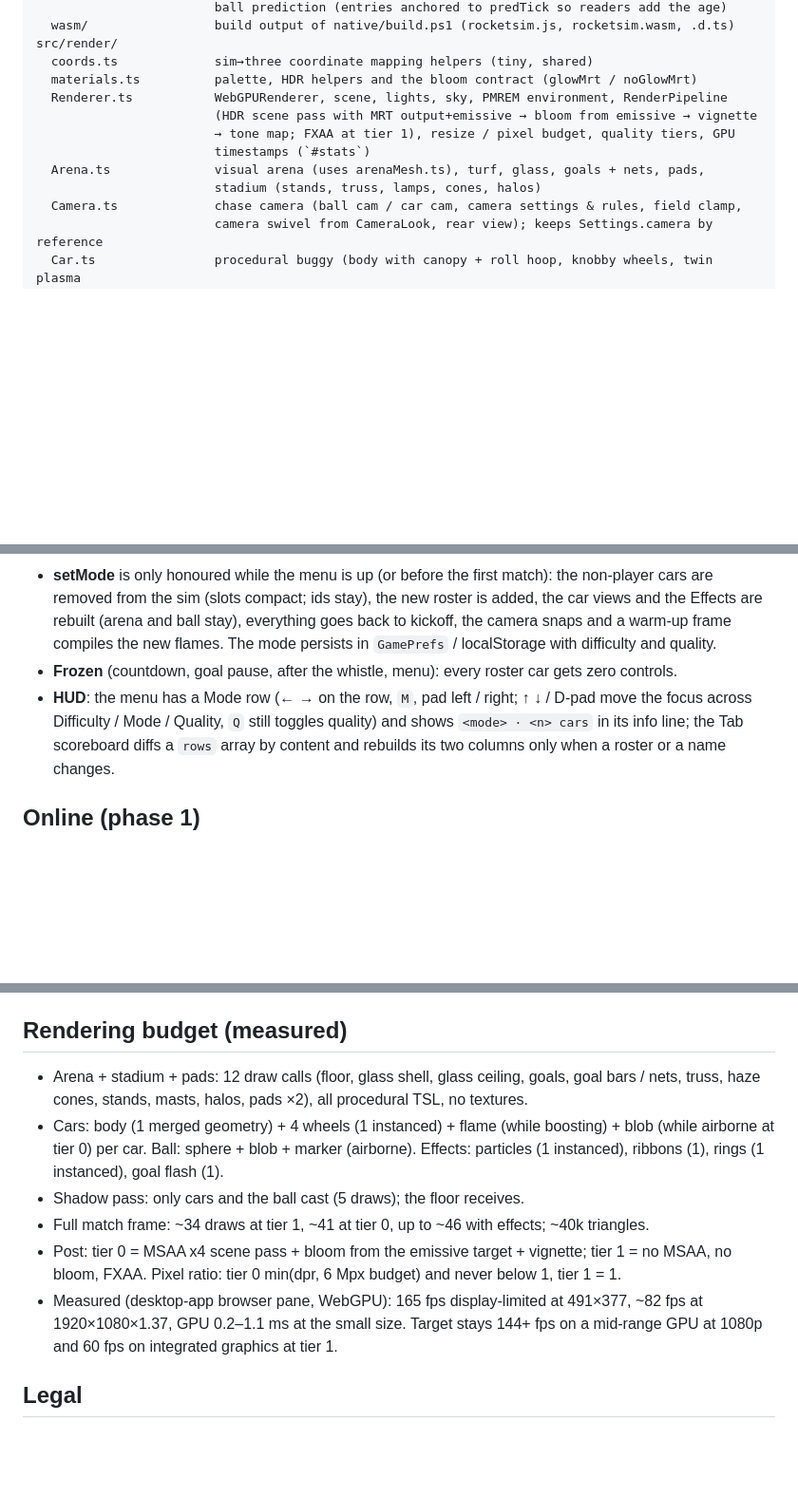
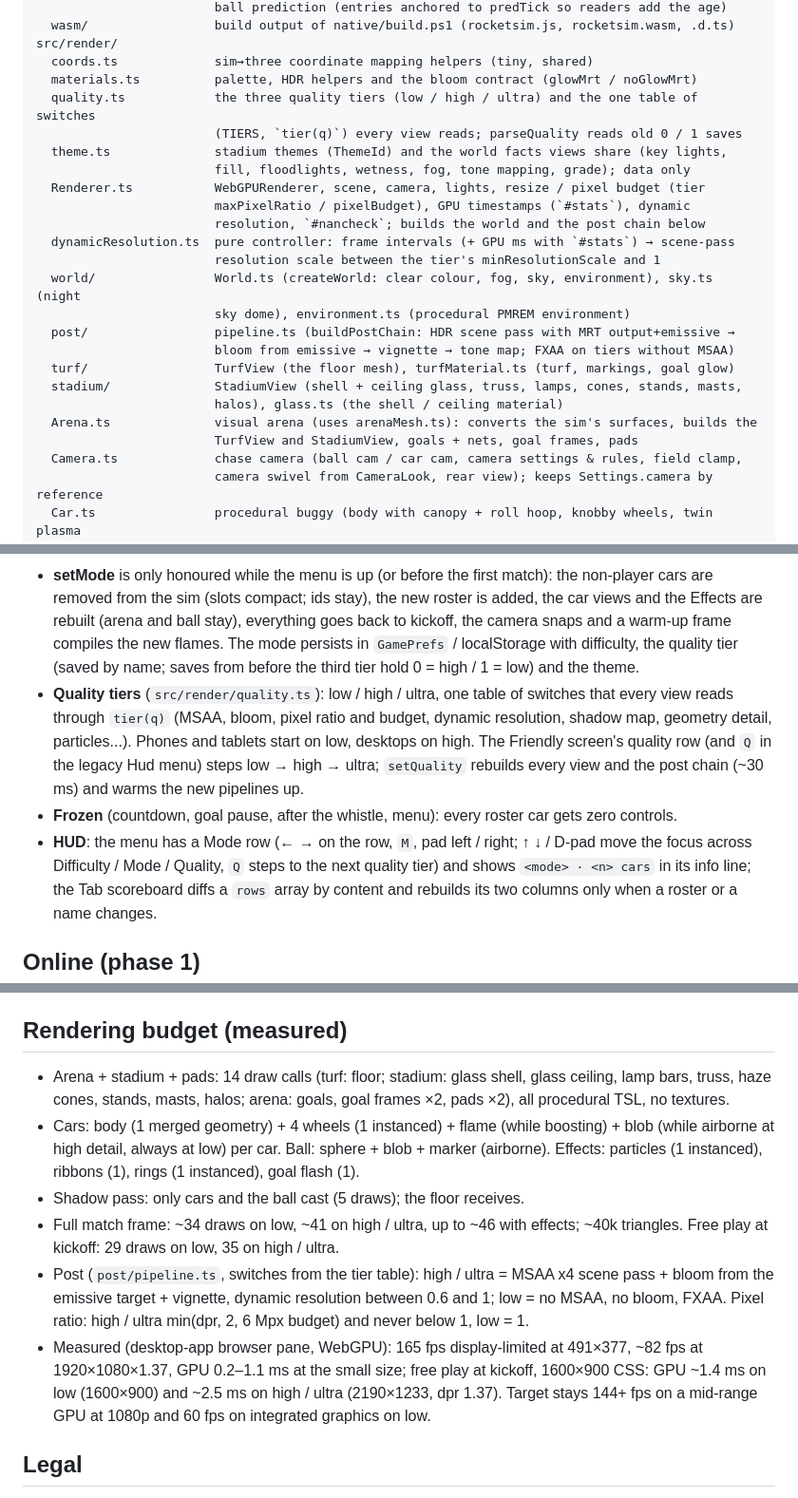
Before and after one commit to DonJaimeHash/turbo-gol, a Markdown page: ARCHITECTURE.md, 3 parts joined by grey strips. Shown at 95% size. GitHub-like rendering; blank space fills up the shorter version.

Commit message:
docs: ARCHITECTURE for the three tiers and the render module folders
The render file list gains quality.ts, theme.ts, dynamicResolution.ts
and the world/, post/, turf/ and stadium/ folders; the prefs, the
bloom contract, the menu's quality row and the rendering budget speak
of low / high / ultra instead of tiers 0 / 1, with the free-play draw
calls and GPU times measured for this change.

Signed-off-by: DonJaimeHash <343033842+DonJaimeHash@users.noreply.github.com>
Co-Authored-By: Claude Opus 5.5 <noreply@anthropic.com>

```diff
--- a/ARCHITECTURE.md
+++ b/ARCHITECTURE.md
@@ -66,12 +66,24 @@ src/sim/
 src/render/
   coords.ts             sim→three coordinate mapping helpers (tiny, shared)
   materials.ts          palette, HDR helpers and the bloom contract (glowMrt / noGlowMrt)
-  Renderer.ts           WebGPURenderer, scene, lights, sky, PMREM environment, RenderPipeline
-                        (HDR scene pass with MRT output+emissive → bloom from emissive → vignette
-                        → tone map; FXAA at tier 1), resize / pixel budget, quality tiers, GPU
-                        timestamps (`#stats`)
-  Arena.ts              visual arena (uses arenaMesh.ts), turf, glass, goals + nets, pads,
-                        stadium (stands, truss, lamps, cones, halos)
+  quality.ts            the three quality tiers (low / high / ultra) and the one table of switches
+                        (TIERS, `tier(q)`) every view reads; parseQuality reads old 0 / 1 saves
+  theme.ts              stadium themes (ThemeId) and the world facts views share (key lights,
+                        fill, floodlights, wetness, fog, tone mapping, grade); data only
+  Renderer.ts           WebGPURenderer, scene, camera, lights, resize / pixel budget (tier
+                        maxPixelRatio / pixelBudget), GPU timestamps (`#stats`), dynamic
+                        resolution, `#nancheck`; builds the world and the post chain below
+  dynamicResolution.ts  pure controller: frame intervals (+ GPU ms with `#stats`) → scene-pass
+                        resolution scale between the tier's minResolutionScale and 1
+  world/                World.ts (createWorld: clear colour, fog, sky, environment), sky.ts (night
+                        sky dome), environment.ts (procedural PMREM environment)
+  post/                 pipeline.ts (buildPostChain: HDR scene pass with MRT output+emissive →
+                        bloom from emissive → vignette → tone map; FXAA on tiers without MSAA)
+  turf/                 TurfView (the floor mesh), turfMaterial.ts (turf, markings, goal glow)
+  stadium/              StadiumView (shell + ceiling glass, truss, lamps, cones, stands, masts,
+                        halos), glass.ts (the shell / ceiling material)
+  Arena.ts              visual arena (uses arenaMesh.ts): converts the sim's surfaces, builds the
+                        TurfView and StadiumView, goals + nets, goal frames, pads
   Camera.ts             chase camera (ball cam / car cam, camera settings & rules, field clamp,
                         camera swivel from CameraLook, rear view); keeps Settings.camera by reference
   Car.ts                procedural buggy (body with canopy + roll hoop, knobby wheels, twin plasma
@@ -367,10 +381,16 @@ for `MAX_CARS = 8` (`types.ts`), the UI stops at 3v3.
   cars are removed from the sim (slots compact; ids stay), the new roster is added, the car views
   and the Effects are rebuilt (arena and ball stay), everything goes back to kickoff, the camera
   snaps and a warm-up frame compiles the new flames. The mode persists in `GamePrefs` /
-  localStorage with difficulty and quality.
+  localStorage with difficulty, the quality tier (saved by name; saves from before the third tier
+  hold 0 = high / 1 = low) and the theme.
+* **Quality tiers** (`src/render/quality.ts`): low / high / ultra, one table of switches that every
+  view reads through `tier(q)` (MSAA, bloom, pixel ratio and budget, dynamic resolution, shadow map,
+  geometry detail, particles...). Phones and tablets start on low, desktops on high. The Friendly
+  screen's quality row (and `Q` in the legacy Hud menu) steps low → high → ultra; `setQuality`
+  rebuilds every view and the post chain (~30 ms) and warms the new pipelines up.
 * **Frozen** (countdown, goal pause, after the whistle, menu): every roster car gets zero controls.
 * **HUD**: the menu has a Mode row (← → on the row, `M`, pad left / right; ↑ ↓ / D-pad move the
-  focus across Difficulty / Mode / Quality, `Q` still toggles quality) and shows
+  focus across Difficulty / Mode / Quality, `Q` steps to the next quality tier) and shows
   `<mode> · <n> cars` in its info line; the Tab scoreboard diffs a `rows` array by content and
   rebuilds its two columns only when a roster or a name changes.
 
@@ -441,18 +461,22 @@ skip moves its tick 0 one tick later). Measured numbers: `docs/online/PHASE2.md`
 
 ## Rendering budget (measured)
 
-* Arena + stadium + pads: 12 draw calls (floor, glass shell, glass ceiling, goals, goal bars /
-  nets, truss, haze cones, stands, masts, halos, pads ×2), all procedural TSL, no textures.
+* Arena + stadium + pads: 14 draw calls (turf: floor; stadium: glass shell, glass ceiling, lamp
+  bars, truss, haze cones, stands, masts, halos; arena: goals, goal frames ×2, pads ×2), all
+  procedural TSL, no textures.
 * Cars: body (1 merged geometry) + 4 wheels (1 instanced) + flame (while boosting) + blob (while
-  airborne at tier 0) per car. Ball: sphere + blob + marker (airborne). Effects: particles (1
-  instanced), ribbons (1), rings (1 instanced), goal flash (1).
+  airborne at high detail, always at low) per car. Ball: sphere + blob + marker (airborne).
+  Effects: particles (1 instanced), ribbons (1), rings (1 instanced), goal flash (1).
 * Shadow pass: only cars and the ball cast (5 draws); the floor receives.
-* Full match frame: ~34 draws at tier 1, ~41 at tier 0, up to ~46 with effects; ~40k triangles.
-* Post: tier 0 = MSAA x4 scene pass + bloom from the emissive target + vignette; tier 1 = no MSAA,
-  no bloom, FXAA. Pixel ratio: tier 0 min(dpr, 6 Mpx budget) and never below 1, tier 1 = 1.
+* Full match frame: ~34 draws on low, ~41 on high / ultra, up to ~46 with effects; ~40k
+  triangles. Free play at kickoff: 29 draws on low, 35 on high / ultra.
+* Post (`post/pipeline.ts`, switches from the tier table): high / ultra = MSAA x4 scene pass +
+  bloom from the emissive target + vignette, dynamic resolution between 0.6 and 1; low = no MSAA,
+  no bloom, FXAA. Pixel ratio: high / ultra min(dpr, 2, 6 Mpx budget) and never below 1, low = 1.
 * Measured (desktop-app browser pane, WebGPU): 165 fps display-limited at 491×377, ~82 fps at
-  1920×1080×1.37, GPU 0.2–1.1 ms at the small size. Target stays 144+ fps on a mid-range GPU at
-  1080p and 60 fps on integrated graphics at tier 1.
+  1920×1080×1.37, GPU 0.2–1.1 ms at the small size; free play at kickoff, 1600×900 CSS: GPU
+  ~1.4 ms on low (1600×900) and ~2.5 ms on high / ultra (2190×1233, dpr 1.37). Target stays 144+
+  fps on a mid-range GPU at 1080p and 60 fps on integrated graphics on low.
 
 ## Legal
 
```
Also changed, not shown: other parts of ARCHITECTURE.md (+5 -3 lines).
